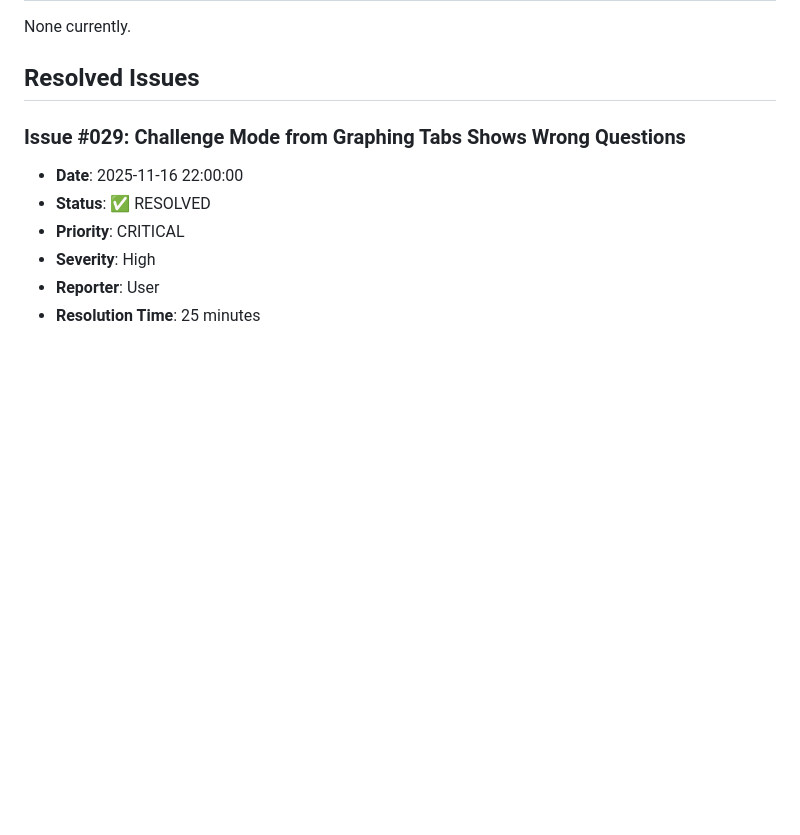
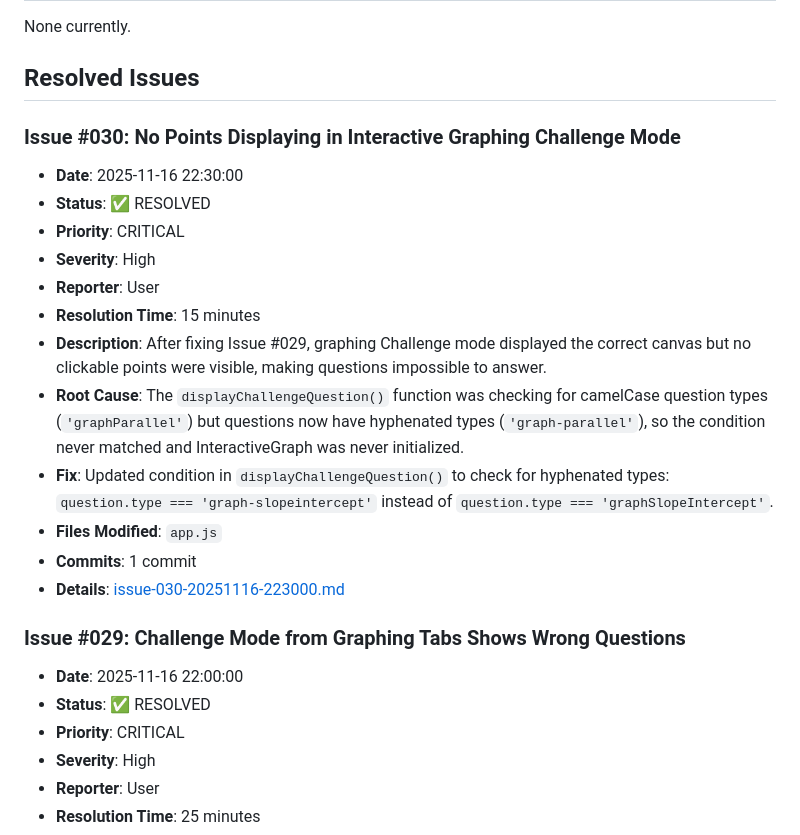
Before and after one commit to Joel-5234/Joel-math-games, a Markdown page: docs/issues/issues-index.md, the part around one of its changes. Rendered like a GitHub page; blank space fills up the shorter version.

Commit message:
Add Issue #030 documentation and update issues index

```diff
--- a/docs/issues/issues-index.md
+++ b/docs/issues/issues-index.md
@@ -7,6 +7,20 @@ This file tracks all issues reported and resolved for the St. Benedict's Prep -
 None currently.
 
 ## Resolved Issues
+
+### Issue #030: No Points Displaying in Interactive Graphing Challenge Mode
+- **Date**: 2025-11-16 22:30:00
+- **Status**: ✅ RESOLVED
+- **Priority**: CRITICAL
+- **Severity**: High
+- **Reporter**: User
+- **Resolution Time**: 15 minutes
+- **Description**: After fixing Issue #029, graphing Challenge mode displayed the correct canvas but no clickable points were visible, making questions impossible to answer.
+- **Root Cause**: The `displayChallengeQuestion()` function was checking for camelCase question types (`'graphParallel'`) but questions now have hyphenated types (`'graph-parallel'`), so the condition never matched and InteractiveGraph was never initialized.
+- **Fix**: Updated condition in `displayChallengeQuestion()` to check for hyphenated types: `question.type === 'graph-slopeintercept'` instead of `question.type === 'graphSlopeIntercept'`.
+- **Files Modified**: `app.js`
+- **Commits**: 1 commit
+- **Details**: [issue-030-20251116-223000.md](./issue-030-20251116-223000.md)
 
 ### Issue #029: Challenge Mode from Graphing Tabs Shows Wrong Questions
 - **Date**: 2025-11-16 22:00:00
```
Also changed, not shown: other parts of docs/issues/issues-index.md (+2 -2 lines), docs/issues/issue-030-20251116-223000.md (added, +221 -0 lines).
